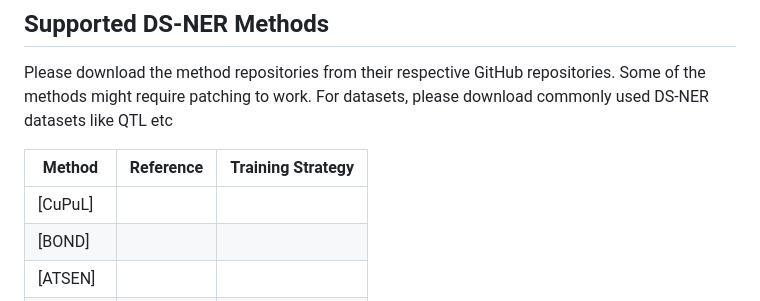
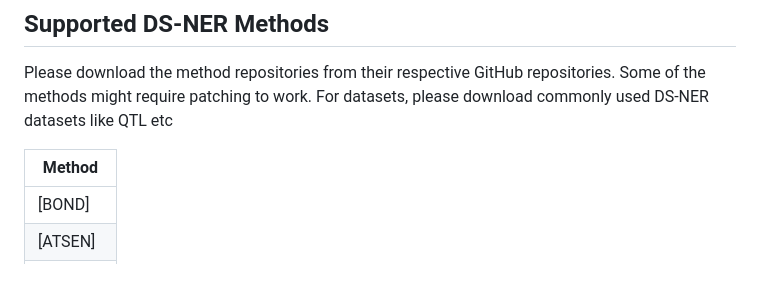
Before and after one commit to PratikMaitra/EZ-DSNER, a Markdown page: README.md, the part around the change. Drawn GitHub-style; blank space fills up the shorter version.

```diff
--- a/README.md
+++ b/README.md
@@ -25,9 +25,8 @@ EZ-DSNER has two main modules:
 
 Please download the method repositories from their respective GitHub repositories. Some of the methods might require patching to work. For datasets, please download commonly used DS-NER datasets like QTL etc
 
-| Method | Reference | Training Strategy |
-|--------|-----------|-------------------|
-| [CuPuL]
+| Method |
+|--------|
 | [BOND]
 | [ATSEN]
 | [DeSERT]
```
